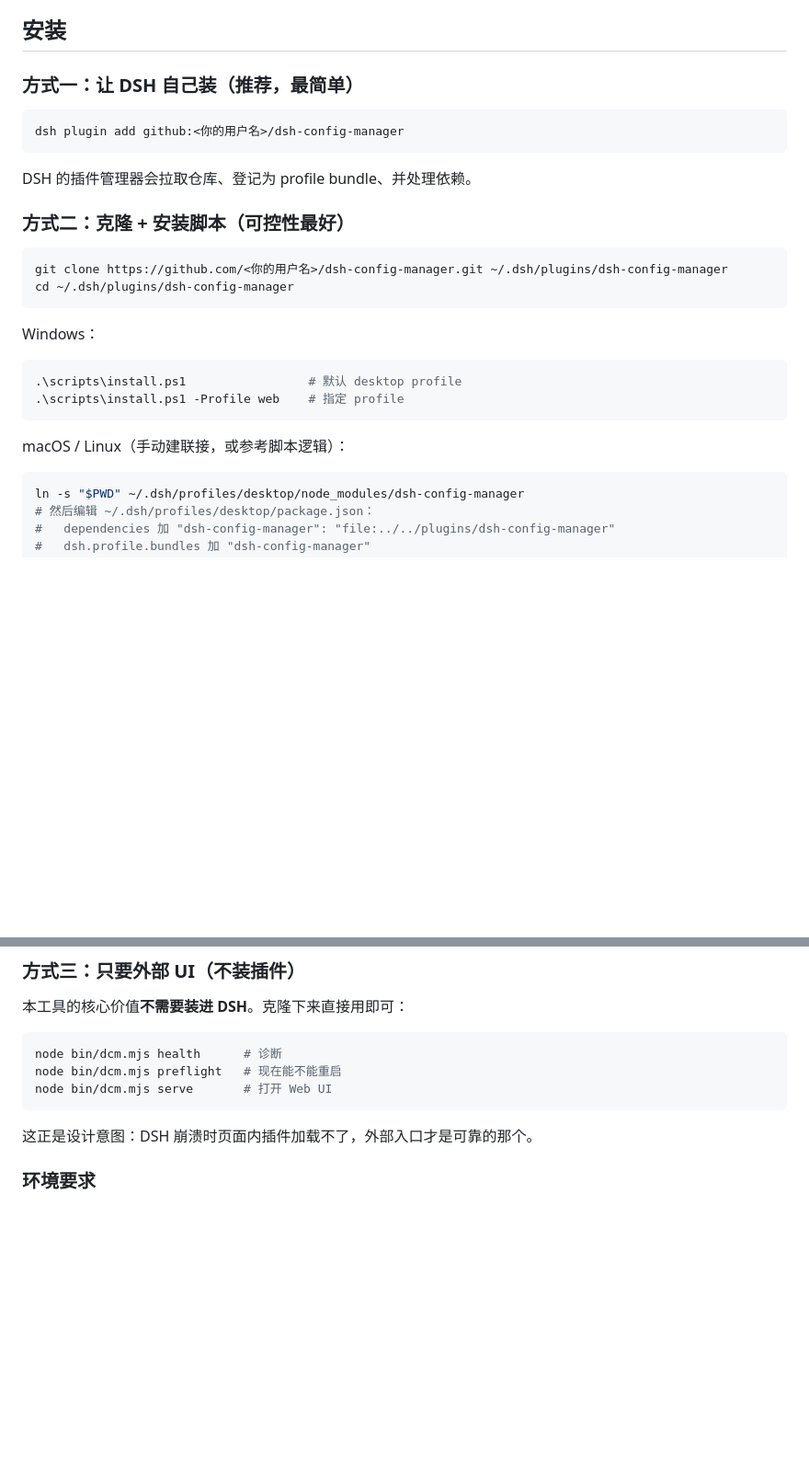
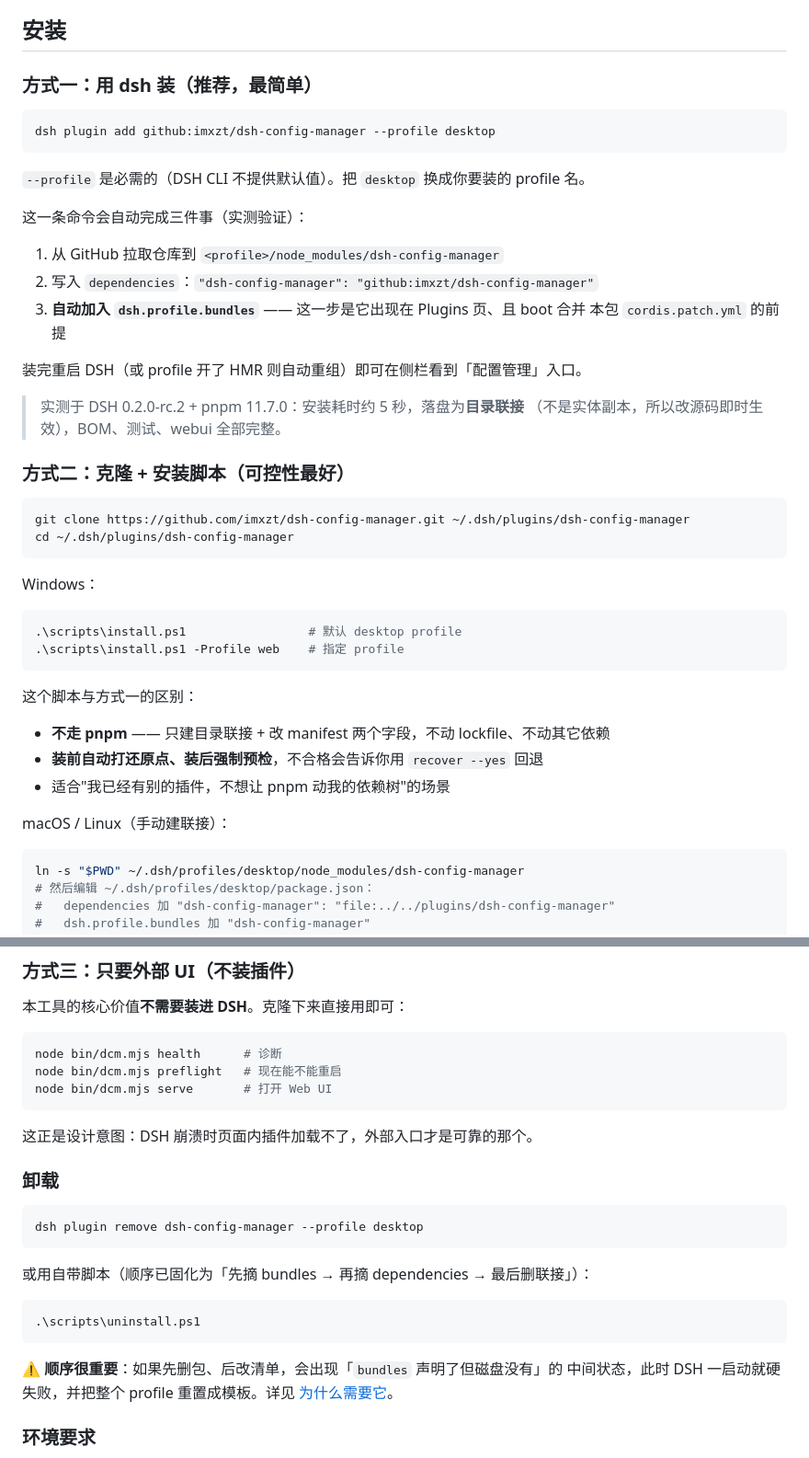
Before and after one commit to imxzt/dsh-config-manager, a Markdown page: README.md, 2 parts joined by grey strips. Shown at 92% size. GitHub-like rendering; blank space fills up the shorter version.

Commit message:
docs: 修正安装说明
- 替换遗留的 <你的用户名> 占位符为 imxzt
- dsh plugin add 补上必需的 --profile 参数
- 按实测结果补充：该命令会自动写入 dependencies 并加入 dsh.profile.bundles
- 新增卸载章节，含顺序警告
- 补充方式二与方式一的差异说明（是否走 pnpm）

````diff
--- a/README.md
+++ b/README.md
@@ -22,18 +22,30 @@
 
 ## 安装
 
-### 方式一：让 DSH 自己装（推荐，最简单）
+### 方式一：用 dsh 装（推荐，最简单）
 
 ```bash
-dsh plugin add github:<你的用户名>/dsh-config-manager
+dsh plugin add github:imxzt/dsh-config-manager --profile desktop
 ```
 
-DSH 的插件管理器会拉取仓库、登记为 profile bundle、并处理依赖。
+`--profile` 是必需的（DSH CLI 不提供默认值）。把 `desktop` 换成你要装的 profile 名。
+
+这一条命令会自动完成三件事（实测验证）：
+
+1. 从 GitHub 拉取仓库到 `<profile>/node_modules/dsh-config-manager`
+2. 写入 `dependencies`：`"dsh-config-manager": "github:imxzt/dsh-config-manager"`
+3. **自动加入 `dsh.profile.bundles`** —— 这一步是它出现在 Plugins 页、且 boot 合并
+   本包 `cordis.patch.yml` 的前提
+
+装完重启 DSH（或 profile 开了 HMR 则自动重组）即可在侧栏看到「配置管理」入口。
+
+> 实测于 DSH 0.2.0-rc.2 + pnpm 11.7.0：安装耗时约 5 秒，落盘为**目录联接**
+> （不是实体副本，所以改源码即时生效），BOM、测试、webui 全部完整。
 
 ### 方式二：克隆 + 安装脚本（可控性最好）
 
 ```bash
-git clone https://github.com/<你的用户名>/dsh-config-manager.git ~/.dsh/plugins/dsh-config-manager
+git clone https://github.com/imxzt/dsh-config-manager.git ~/.dsh/plugins/dsh-config-manager
 cd ~/.dsh/plugins/dsh-config-manager
 ```
 
@@ -44,7 +56,13 @@ Windows：
 .\scripts\install.ps1 -Profile web    # 指定 profile
 ```
 
-macOS / Linux（手动建联接，或参考脚本逻辑）：
+这个脚本与方式一的区别：
+
+- **不走 pnpm** —— 只建目录联接 + 改 manifest 两个字段，不动 lockfile、不动其它依赖
+- **装前自动打还原点、装后强制预检**，不合格会告诉你用 `recover --yes` 回退
+- 适合"我已经有别的插件，不想让 pnpm 动我的依赖树"的场景
+
+macOS / Linux（手动建联接）：
 
 ```bash
 ln -s "$PWD" ~/.dsh/profiles/desktop/node_modules/dsh-config-manager
@@ -64,6 +82,22 @@ node bin/dcm.mjs serve       # 打开 Web UI
 ```
 
 这正是设计意图：DSH 崩溃时页面内插件加载不了，外部入口才是可靠的那个。
+
+### 卸载
+
+```bash
+dsh plugin remove dsh-config-manager --profile desktop
+```
+
+或用自带脚本（顺序已固化为「先摘 bundles → 再摘 dependencies → 最后删联接」）：
+
+```powershell
+.\scripts\uninstall.ps1
+```
+
+⚠️ **顺序很重要**：如果先删包、后改清单，会出现「`bundles` 声明了但磁盘没有」的
+中间状态，此时 DSH 一启动就硬失败，并把整个 profile 重置成模板。详见
+[为什么需要它](#为什么需要它)。
 
 ### 环境要求
 
````
